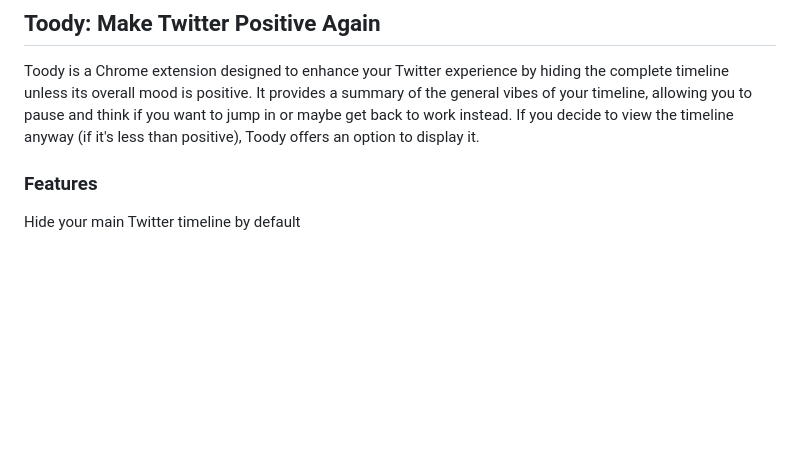
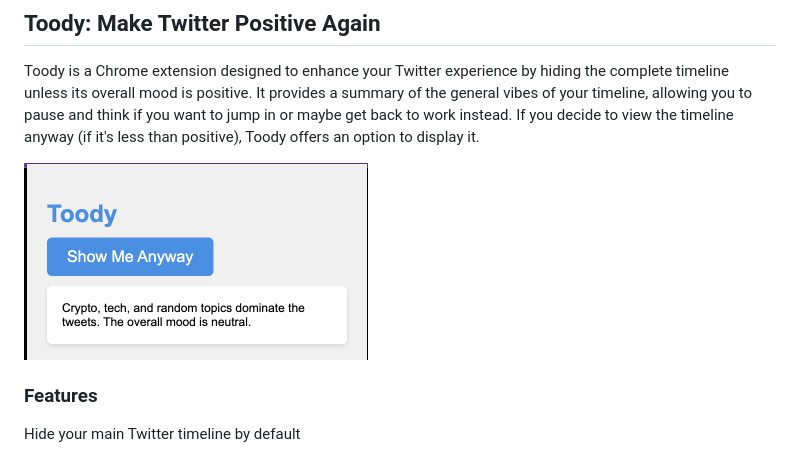
Before and after one commit to bartolkaruza/salient, a Markdown page: README.md, the part around the change. GitHub-like rendering; pictures changed too: screenshot.png (added); blank space fills up the shorter version.

Commit message:
screenshot added

```diff
--- a/README.md
+++ b/README.md
@@ -1,5 +1,7 @@
 ## Toody: Make Twitter Positive Again
 Toody is a Chrome extension designed to enhance your Twitter experience by hiding the complete timeline unless its overall mood is positive. It provides a summary of the general vibes of your timeline, allowing you to pause and think if you want to jump in or maybe get back to work instead. If you decide to view the timeline anyway (if it's less than positive), Toody offers an option to display it.
+
+![Screenshot](screenshot.png)
 
 ### Features
 Hide your main Twitter timeline by default
```
